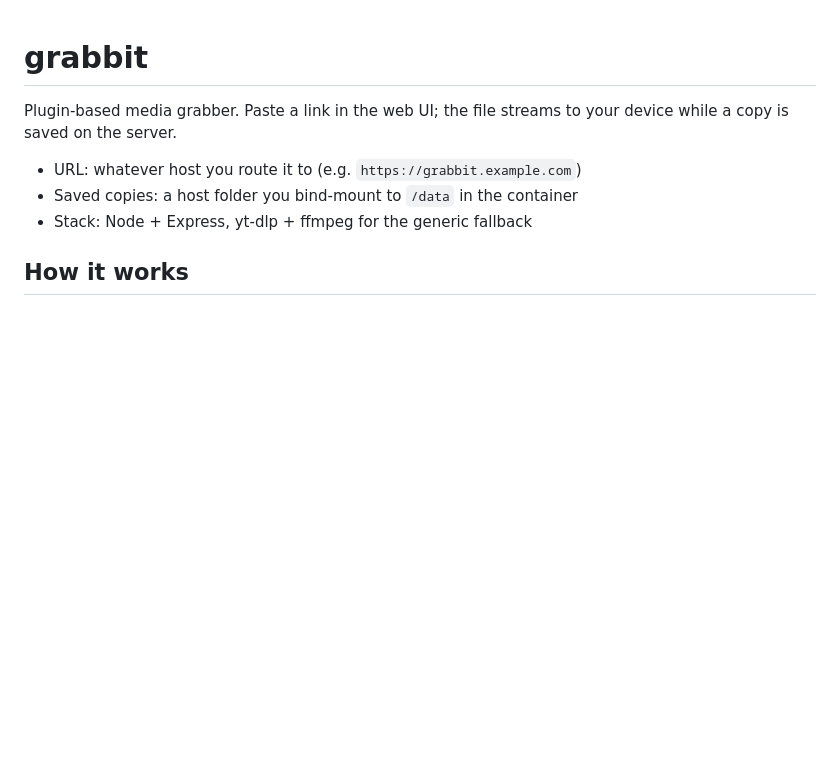
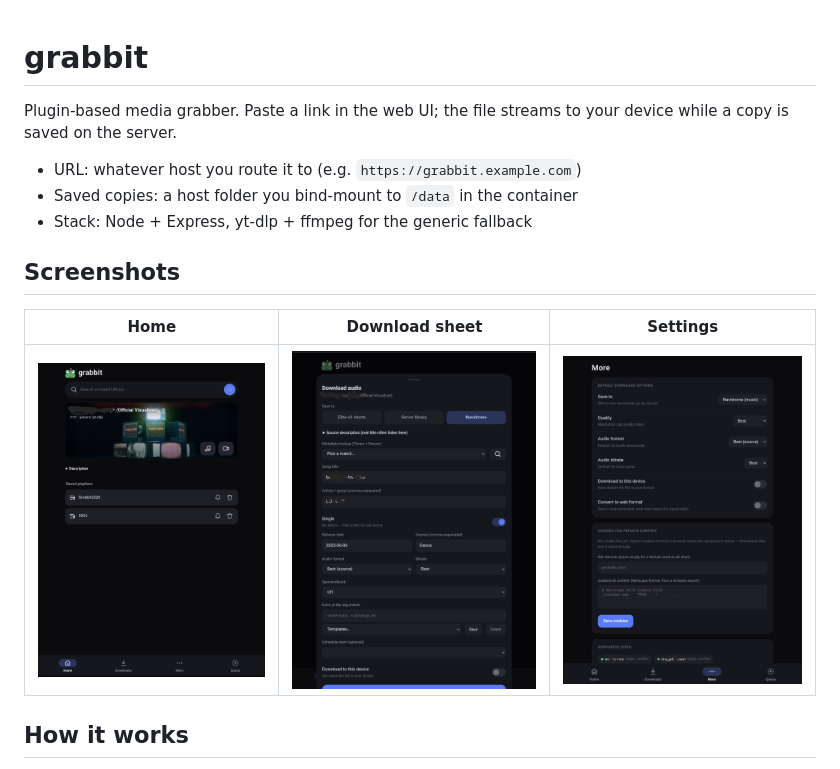
Before and after one commit to tjelite1986/grabbit, a Markdown page: README.md, the part around the change. GitHub-like rendering; pictures changed too: assets/screenshots/download-dialog.jpg (added), assets/screenshots/home.jpg (added), assets/screenshots/settings.jpg (added); blank space fills up the shorter version.

Commit message:
Add screenshots section to README
Co-Authored-By: Claude Fable 5 <noreply@anthropic.com>

```diff
--- a/README.md
+++ b/README.md
@@ -6,6 +6,12 @@ device while a copy is saved on the server.
 - URL: whatever host you route it to (e.g. `https://grabbit.example.com`)
 - Saved copies: a host folder you bind-mount to `/data` in the container
 - Stack: Node + Express, yt-dlp + ffmpeg for the generic fallback
+
+## Screenshots
+
+| Home | Download sheet | Settings |
+|------|----------------|----------|
+| ![Home screen with resolved link and saved playlists](assets/screenshots/home.jpg) | ![Audio download sheet with metadata lookup and destination picker](assets/screenshots/download-dialog.jpg) | ![Default download options and cookie storage](assets/screenshots/settings.jpg) |
 
 ## How it works
 
```
